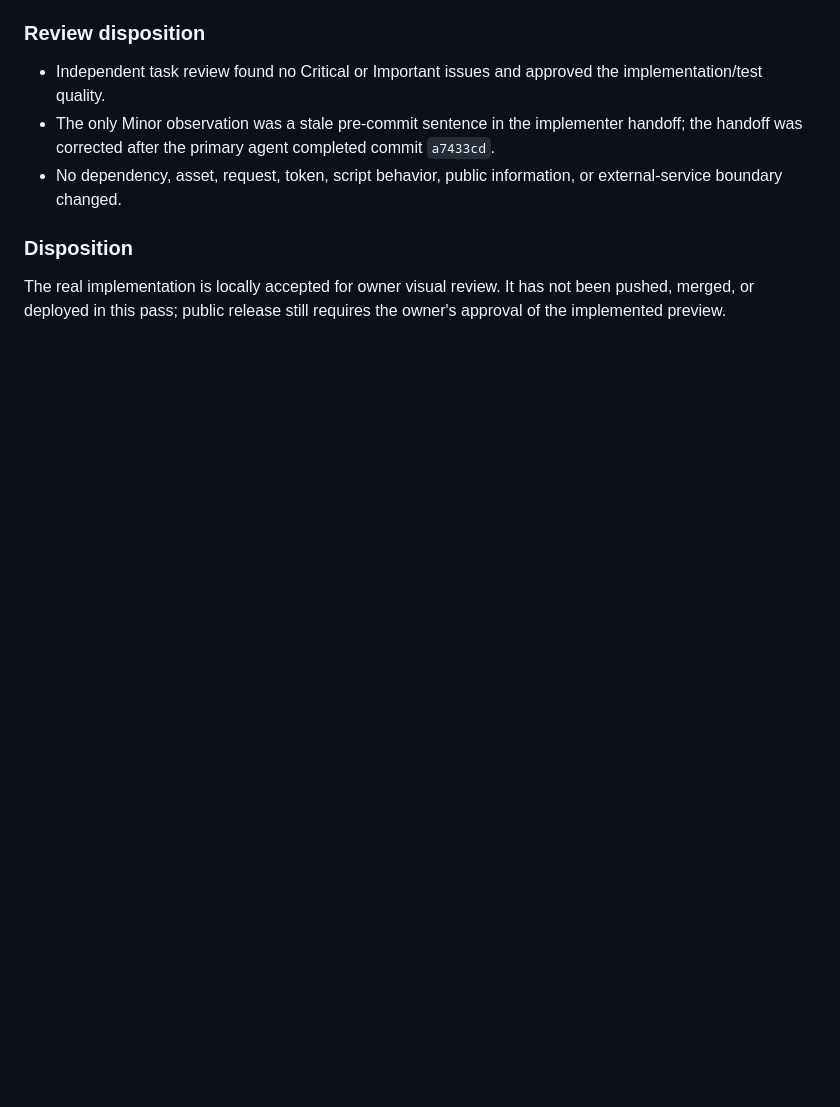
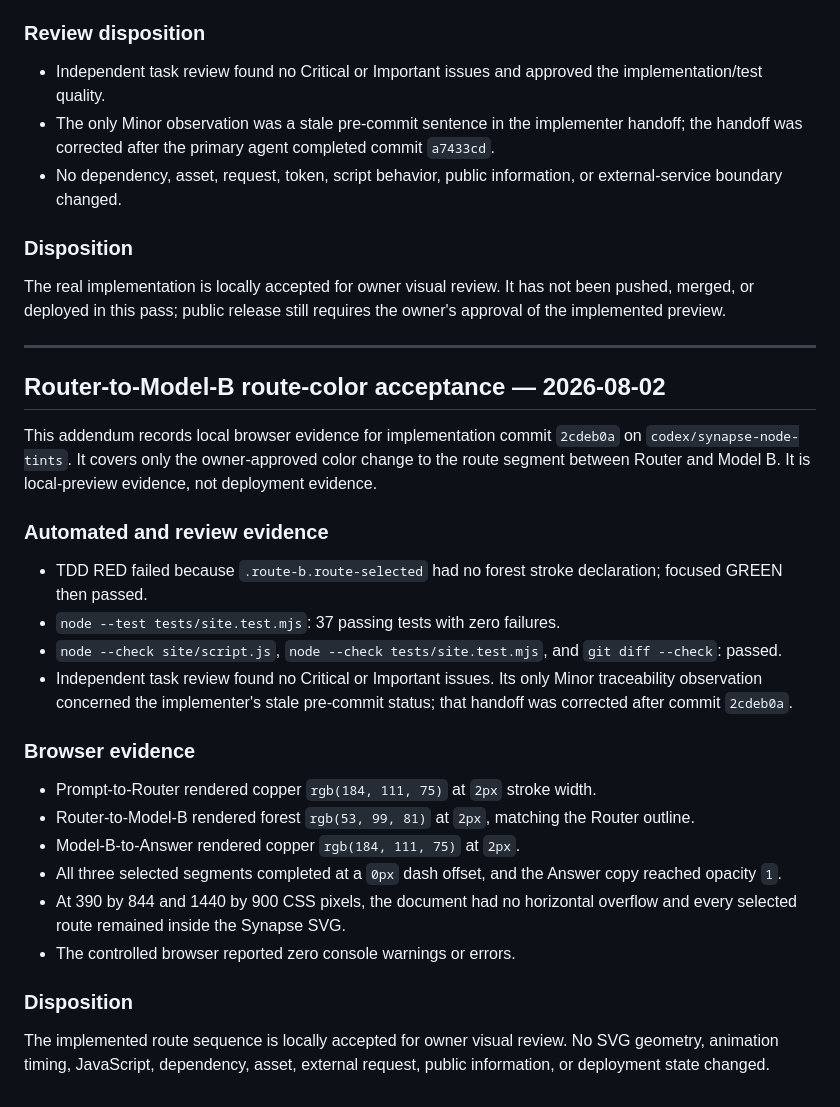
Before and after one commit to June74/June74.github.io, a Markdown page: docs/release/local-acceptance.md, the part around the change. Drawn GitHub-style; blank space fills up the shorter version.

Commit message:
record Router to Model B route acceptance

```diff
--- a/docs/release/local-acceptance.md
+++ b/docs/release/local-acceptance.md
@@ -130,3 +130,29 @@ This addendum records local browser evidence for implementation commit `a7433cd`
 ### Disposition
 
 The real implementation is locally accepted for owner visual review. It has not been pushed, merged, or deployed in this pass; public release still requires the owner's approval of the implemented preview.
+
+---
+
+## Router-to-Model-B route-color acceptance — 2026-08-02
+
+This addendum records local browser evidence for implementation commit `2cdeb0a` on `codex/synapse-node-tints`. It covers only the owner-approved color change to the route segment between Router and Model B. It is local-preview evidence, not deployment evidence.
+
+### Automated and review evidence
+
+- TDD RED failed because `.route-b.route-selected` had no forest stroke declaration; focused GREEN then passed.
+- `node --test tests/site.test.mjs`: 37 passing tests with zero failures.
+- `node --check site/script.js`, `node --check tests/site.test.mjs`, and `git diff --check`: passed.
+- Independent task review found no Critical or Important issues. Its only Minor traceability observation concerned the implementer's stale pre-commit status; that handoff was corrected after commit `2cdeb0a`.
+
+### Browser evidence
+
+- Prompt-to-Router rendered copper `rgb(184, 111, 75)` at `2px` stroke width.
+- Router-to-Model-B rendered forest `rgb(53, 99, 81)` at `2px`, matching the Router outline.
+- Model-B-to-Answer rendered copper `rgb(184, 111, 75)` at `2px`.
+- All three selected segments completed at a `0px` dash offset, and the Answer copy reached opacity `1`.
+- At 390 by 844 and 1440 by 900 CSS pixels, the document had no horizontal overflow and every selected route remained inside the Synapse SVG.
+- The controlled browser reported zero console warnings or errors.
+
+### Disposition
+
+The implemented route sequence is locally accepted for owner visual review. No SVG geometry, animation timing, JavaScript, dependency, asset, external request, public information, or deployment state changed.
```
